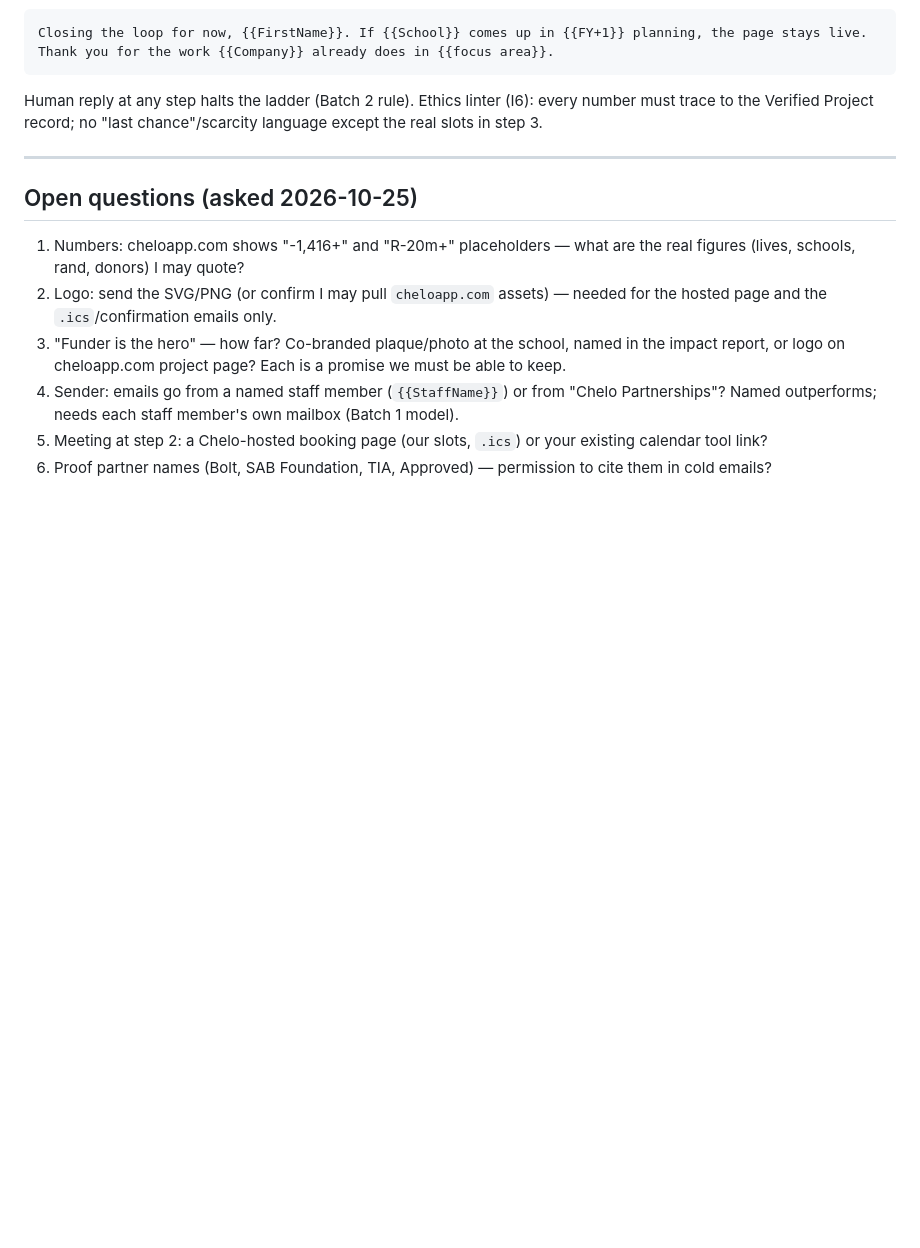
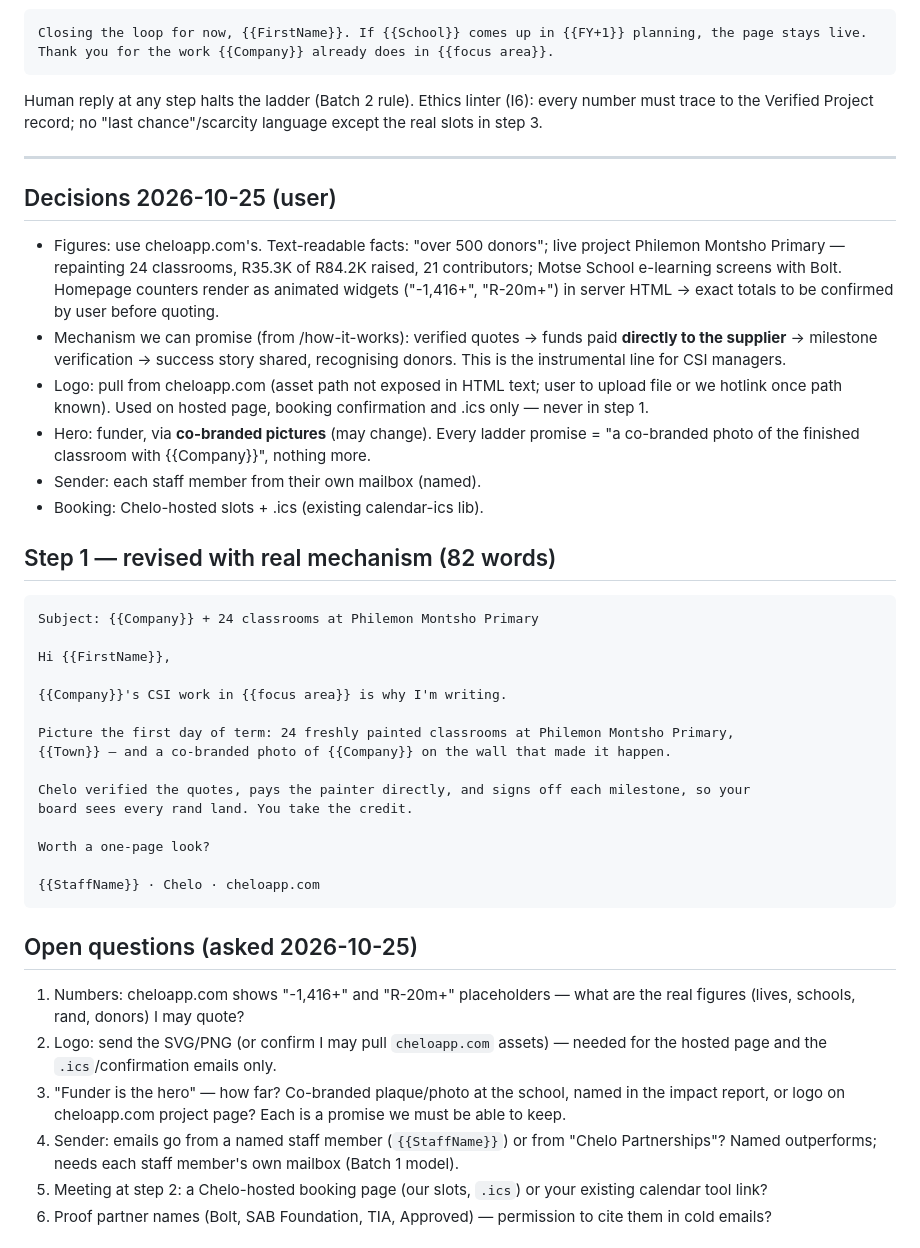
Before and after one commit to demo0ps/chelo-outreach, a Markdown page: docs/message-ladder-v1.md, the part around the change. Rendered like a GitHub page; blank space fills up the shorter version.

Commit message:
ladder v1: decisions + revised step 1 with real mechanism and live project
Co-authored-by: arena-agent <297053741+arena-agent@users.noreply.github.com>

````diff
--- a/docs/message-ladder-v1.md
+++ b/docs/message-ladder-v1.md
@@ -64,6 +64,33 @@ Human reply at any step halts the ladder (Batch 2 rule). Ethics linter (I6): eve
 
 ---
 
+## Decisions 2026-10-25 (user)
+- Figures: use cheloapp.com's. Text-readable facts: "over 500 donors"; live project Philemon Montsho Primary — repainting 24 classrooms, R35.3K of R84.2K raised, 21 contributors; Motse School e-learning screens with Bolt. Homepage counters render as animated widgets ("-1,416+", "R-20m+") in server HTML → exact totals to be confirmed by user before quoting.
+- Mechanism we can promise (from /how-it-works): verified quotes → funds paid **directly to the supplier** → milestone verification → success story shared, recognising donors. This is the instrumental line for CSI managers.
+- Logo: pull from cheloapp.com (asset path not exposed in HTML text; user to upload file or we hotlink once path known). Used on hosted page, booking confirmation and .ics only — never in step 1.
+- Hero: funder, via **co-branded pictures** (may change). Every ladder promise = "a co-branded photo of the finished classroom with {{Company}}", nothing more.
+- Sender: each staff member from their own mailbox (named).
+- Booking: Chelo-hosted slots + .ics (existing calendar-ics lib).
+
+## Step 1 — revised with real mechanism (82 words)
+```
+Subject: {{Company}} + 24 classrooms at Philemon Montsho Primary
+
+Hi {{FirstName}},
+
+{{Company}}'s CSI work in {{focus area}} is why I'm writing.
+
+Picture the first day of term: 24 freshly painted classrooms at Philemon Montsho Primary,
+{{Town}} — and a co-branded photo of {{Company}} on the wall that made it happen.
+
+Chelo verified the quotes, pays the painter directly, and signs off each milestone, so your
+board sees every rand land. You take the credit.
+
+Worth a one-page look?
+
+{{StaffName}} · Chelo · cheloapp.com
+```
+
 ## Open questions (asked 2026-10-25)
 1. Numbers: cheloapp.com shows "-1,416+" and "R-20m+" placeholders — what are the real figures (lives, schools, rand, donors) I may quote?
 2. Logo: send the SVG/PNG (or confirm I may pull `cheloapp.com` assets) — needed for the hosted page and the `.ics`/confirmation emails only.
````
Also changed, not shown: docs/idea-bank.md (+1 -1 lines).
